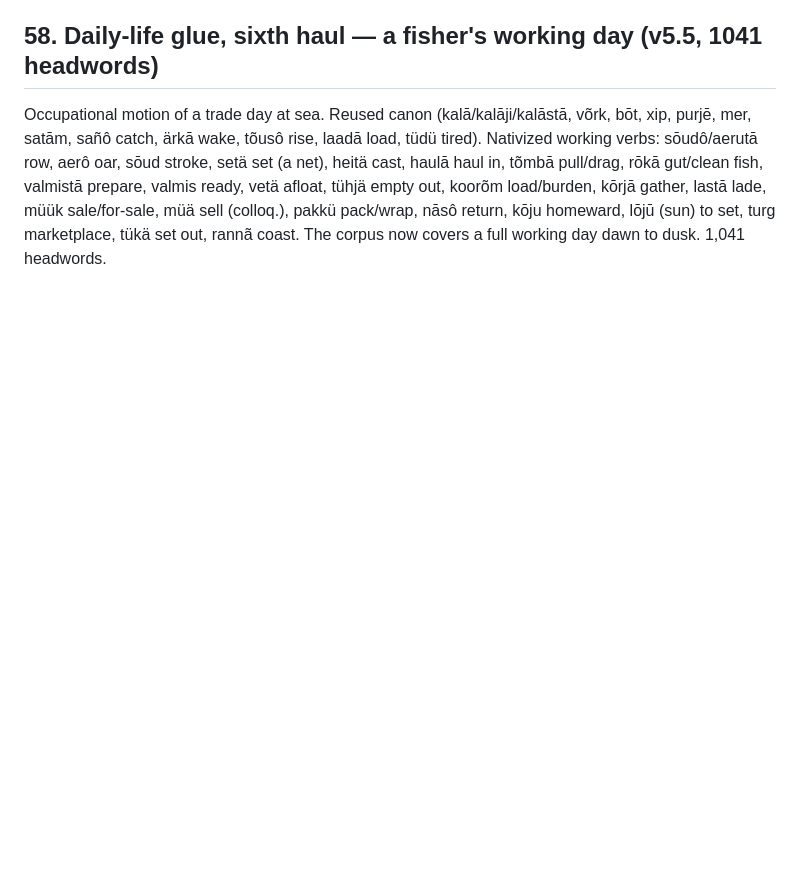
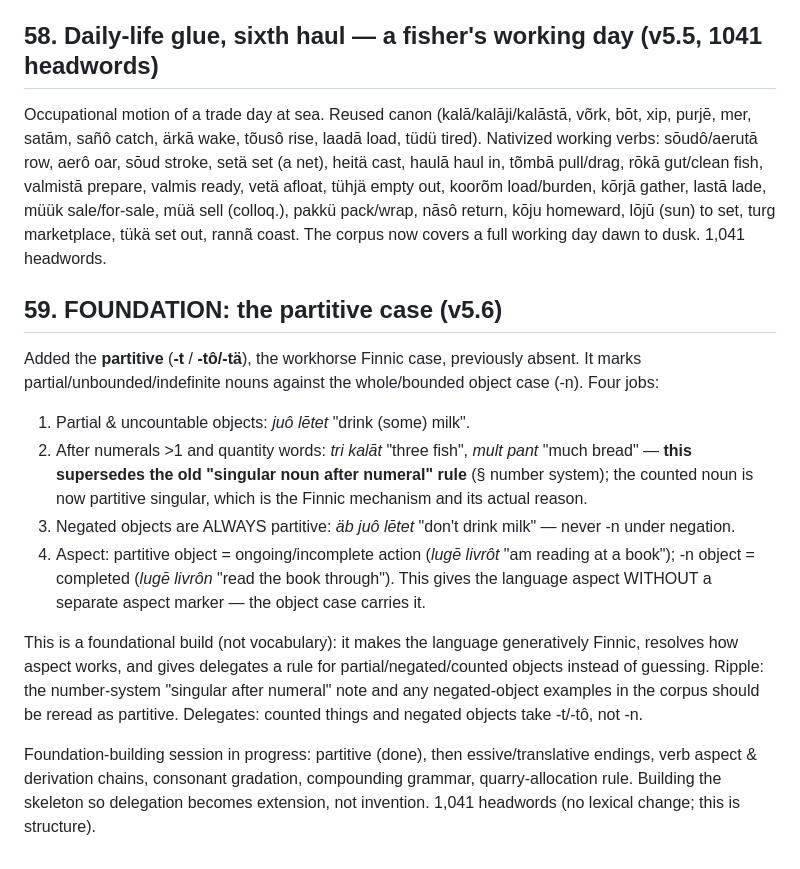
Before and after one commit to quarterback/kels, a Markdown page: college/kels-kolegi-charter.md, the part around one of its changes. Rendered like a GitHub page; blank space fills up the shorter version.

```diff
--- a/college/kels-kolegi-charter.md
+++ b/college/kels-kolegi-charter.md
@@ -629,3 +629,15 @@ Social-management register. Reused canon (sōdā/sōdāji host, tervetô welcome
 ## 58. Daily-life glue, sixth haul — a fisher's working day (v5.5, 1041 headwords)
 
 Occupational motion of a trade day at sea. Reused canon (kalā/kalāji/kalāstā, võrk, bōt, xip, purjē, mer, satām, sañô catch, ärkā wake, tõusô rise, laadā load, tüdü tired). Nativized working verbs: sōudô/aerutā row, aerô oar, sōud stroke, setä set (a net), heitä cast, haulā haul in, tõmbā pull/drag, rōkā gut/clean fish, valmistā prepare, valmis ready, vetä afloat, tühjä empty out, koorõm load/burden, kōrjā gather, lastā lade, müük sale/for-sale, müä sell (colloq.), pakkü pack/wrap, nāsô return, kōju homeward, lōjū (sun) to set, turg marketplace, tükä set out, rannã coast. The corpus now covers a full working day dawn to dusk. 1,041 headwords.
+
+## 59. FOUNDATION: the partitive case (v5.6)
+
+Added the **partitive** (**-t** / **-tô/-tä**), the workhorse Finnic case, previously absent. It marks partial/unbounded/indefinite nouns against the whole/bounded object case (-n). Four jobs:
+1. Partial & uncountable objects: *juô lētet* "drink (some) milk".
+2. After numerals >1 and quantity words: *tri kalāt* "three fish", *mult pant* "much bread" — **this supersedes the old "singular noun after numeral" rule** (§ number system); the counted noun is now partitive singular, which is the Finnic mechanism and its actual reason.
+3. Negated objects are ALWAYS partitive: *äb juô lētet* "don't drink milk" — never -n under negation.
+4. Aspect: partitive object = ongoing/incomplete action (*lugē livrôt* "am reading at a book"); -n object = completed (*lugē livrôn* "read the book through"). This gives the language aspect WITHOUT a separate aspect marker — the object case carries it.
+
+This is a foundational build (not vocabulary): it makes the language generatively Finnic, resolves how aspect works, and gives delegates a rule for partial/negated/counted objects instead of guessing. Ripple: the number-system "singular after numeral" note and any negated-object examples in the corpus should be reread as partitive. Delegates: counted things and negated objects take -t/-tô, not -n.
+
+Foundation-building session in progress: partitive (done), then essive/translative endings, verb aspect & derivation chains, consonant gradation, compounding grammar, quarry-allocation rule. Building the skeleton so delegation becomes extension, not invention. 1,041 headwords (no lexical change; this is structure).
```
Also changed, not shown: other parts of college/kels-kolegi-charter.md (+1 -1 lines), coursebook/nelo-kel-coursebook.md (+29 -0 lines).
